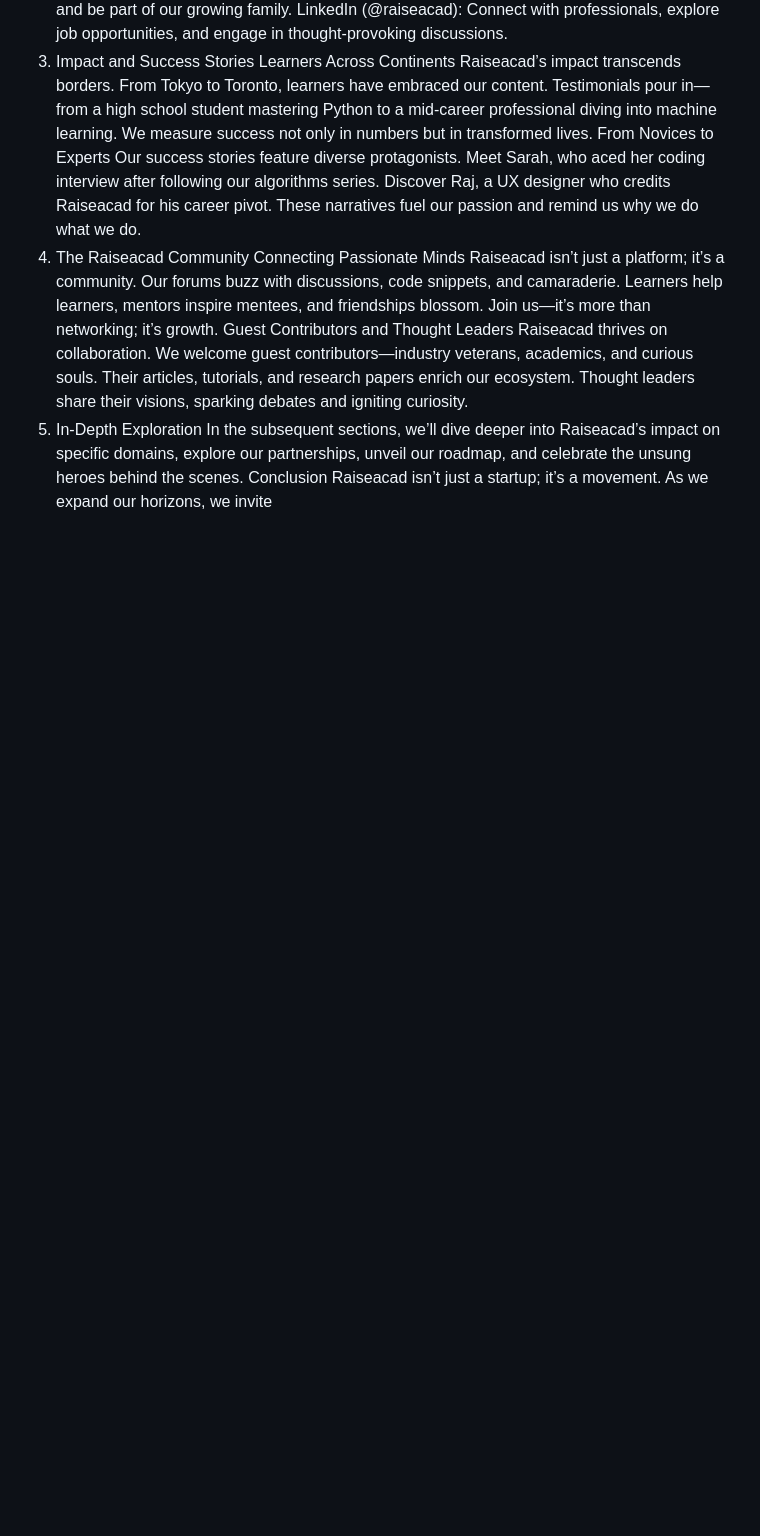
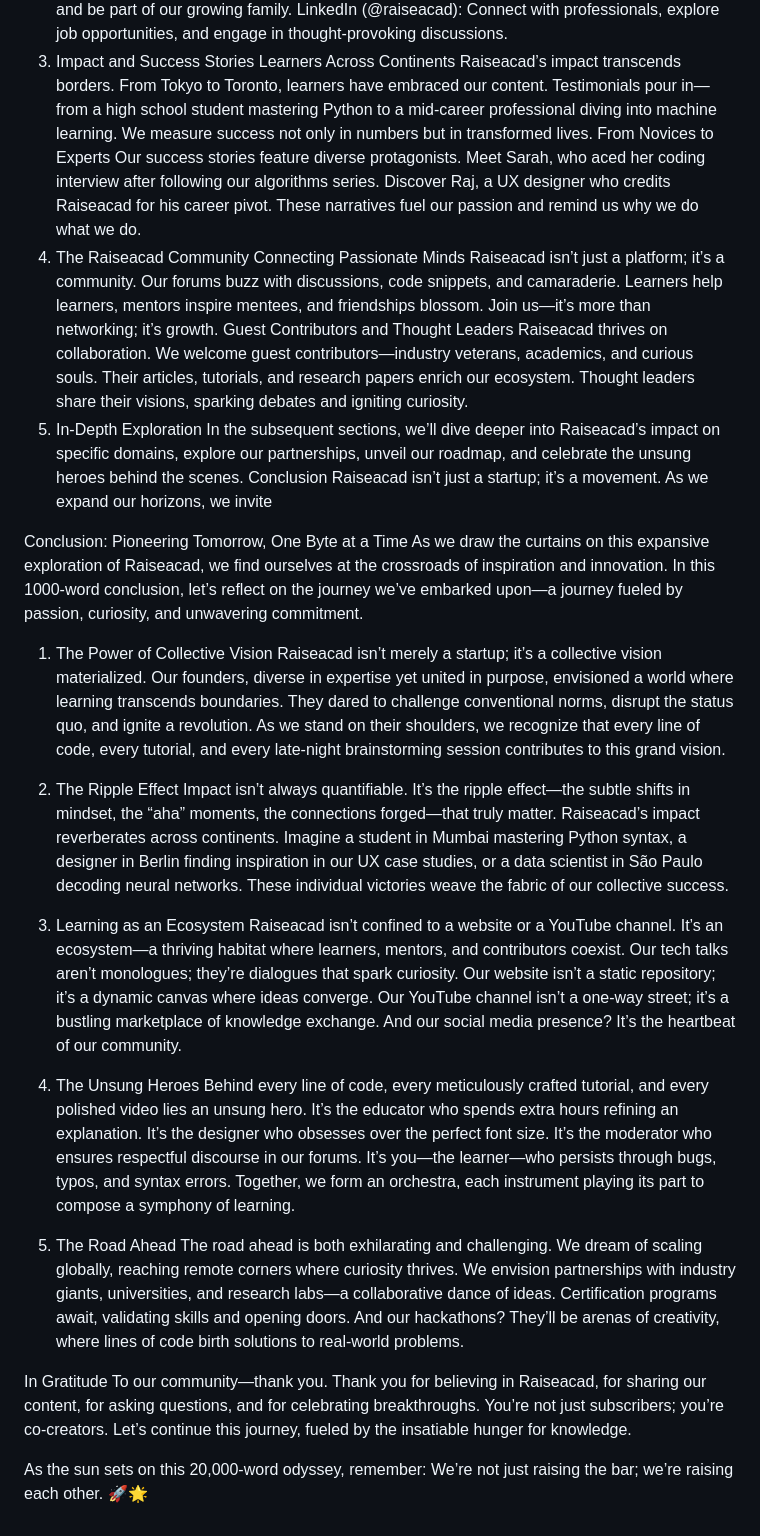
Before and after one commit to Yash8957/RAISEACAD, a Markdown page: README.md, the part around the change. GitHub-like rendering; blank space fills up the shorter version.

```diff
--- a/README.md
+++ b/README.md
@@ -45,3 +45,28 @@ Raiseacad thrives on collaboration. We welcome guest contributors—industry vet
 In the subsequent sections, we’ll dive deeper into Raiseacad’s impact on specific domains, explore our partnerships, unveil our roadmap, and celebrate the unsung heroes behind the scenes.
 Conclusion
 Raiseacad isn’t just a startup; it’s a movement. As we expand our horizons, we invite
+
+
+
+Conclusion: Pioneering Tomorrow, One Byte at a Time
+As we draw the curtains on this expansive exploration of Raiseacad, we find ourselves at the crossroads of inspiration and innovation. In this 1000-word conclusion, let’s reflect on the journey we’ve embarked upon—a journey fueled by passion, curiosity, and unwavering commitment.
+
+1. The Power of Collective Vision
+Raiseacad isn’t merely a startup; it’s a collective vision materialized. Our founders, diverse in expertise yet united in purpose, envisioned a world where learning transcends boundaries. They dared to challenge conventional norms, disrupt the status quo, and ignite a revolution. As we stand on their shoulders, we recognize that every line of code, every tutorial, and every late-night brainstorming session contributes to this grand vision.
+
+2. The Ripple Effect
+Impact isn’t always quantifiable. It’s the ripple effect—the subtle shifts in mindset, the “aha” moments, the connections forged—that truly matter. Raiseacad’s impact reverberates across continents. Imagine a student in Mumbai mastering Python syntax, a designer in Berlin finding inspiration in our UX case studies, or a data scientist in São Paulo decoding neural networks. These individual victories weave the fabric of our collective success.
+
+3. Learning as an Ecosystem
+Raiseacad isn’t confined to a website or a YouTube channel. It’s an ecosystem—a thriving habitat where learners, mentors, and contributors coexist. Our tech talks aren’t monologues; they’re dialogues that spark curiosity. Our website isn’t a static repository; it’s a dynamic canvas where ideas converge. Our YouTube channel isn’t a one-way street; it’s a bustling marketplace of knowledge exchange. And our social media presence? It’s the heartbeat of our community.
+
+4. The Unsung Heroes
+Behind every line of code, every meticulously crafted tutorial, and every polished video lies an unsung hero. It’s the educator who spends extra hours refining an explanation. It’s the designer who obsesses over the perfect font size. It’s the moderator who ensures respectful discourse in our forums. It’s you—the learner—who persists through bugs, typos, and syntax errors. Together, we form an orchestra, each instrument playing its part to compose a symphony of learning.
+
+5. The Road Ahead
+The road ahead is both exhilarating and challenging. We dream of scaling globally, reaching remote corners where curiosity thrives. We envision partnerships with industry giants, universities, and research labs—a collaborative dance of ideas. Certification programs await, validating skills and opening doors. And our hackathons? They’ll be arenas of creativity, where lines of code birth solutions to real-world problems.
+
+In Gratitude
+To our community—thank you. Thank you for believing in Raiseacad, for sharing our content, for asking questions, and for celebrating breakthroughs. You’re not just subscribers; you’re co-creators. Let’s continue this journey, fueled by the insatiable hunger for knowledge.
+
+As the sun sets on this 20,000-word odyssey, remember: We’re not just raising the bar; we’re raising each other. 🚀🌟
```
